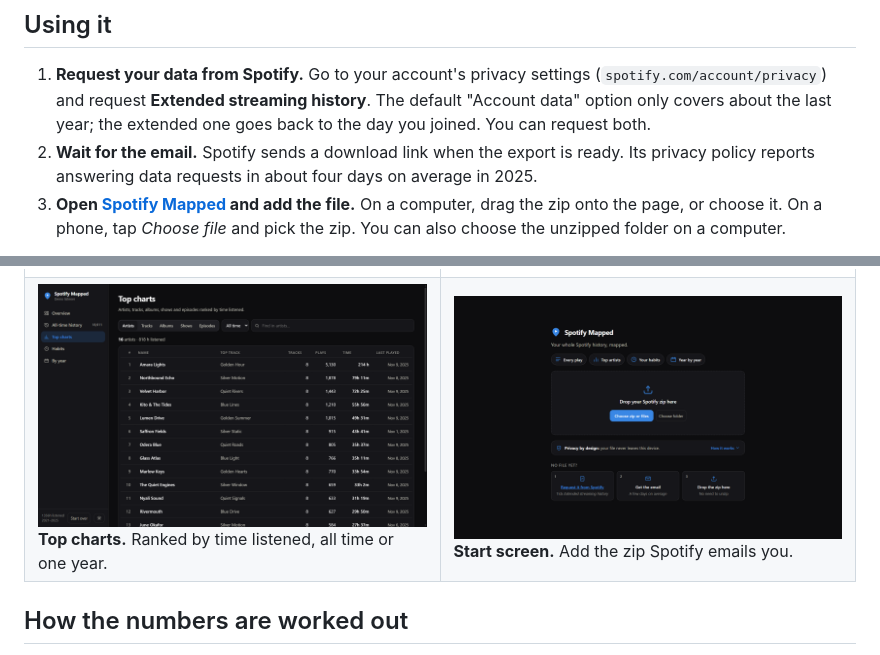
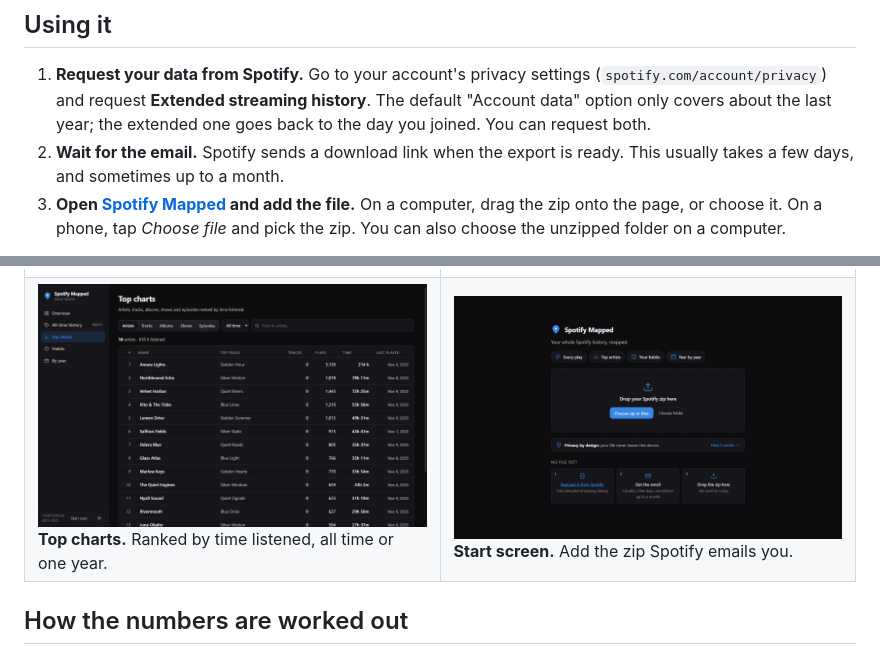
Before and after one commit to isaacmwaura/spotify-mapped, a Markdown page: README.md, 2 parts joined by grey strips. Rendered like a GitHub page; pictures changed too: docs/screenshots/home.png.

```diff
--- a/README.md
+++ b/README.md
@@ -29,8 +29,8 @@ The pictures on this page use an invented listener, not anyone's real data.
    (`spotify.com/account/privacy`) and request **Extended streaming history**. The
    default "Account data" option only covers about the last year; the extended one goes
    back to the day you joined. You can request both.
-2. **Wait for the email.** Spotify sends a download link when the export is ready. Its
-   privacy policy reports answering data requests in about four days on average in 2025.
+2. **Wait for the email.** Spotify sends a download link when the export is ready. This
+   usually takes a few days, and sometimes up to a month.
 3. **Open [Spotify Mapped](https://isaacmwaura.github.io/spotify-mapped/) and add the file.** On a computer, drag the zip onto the page, or
    choose it. On a phone, tap *Choose file* and pick the zip. You can also choose the
    unzipped folder on a computer.
```
Also changed, not shown: 1 other file.
